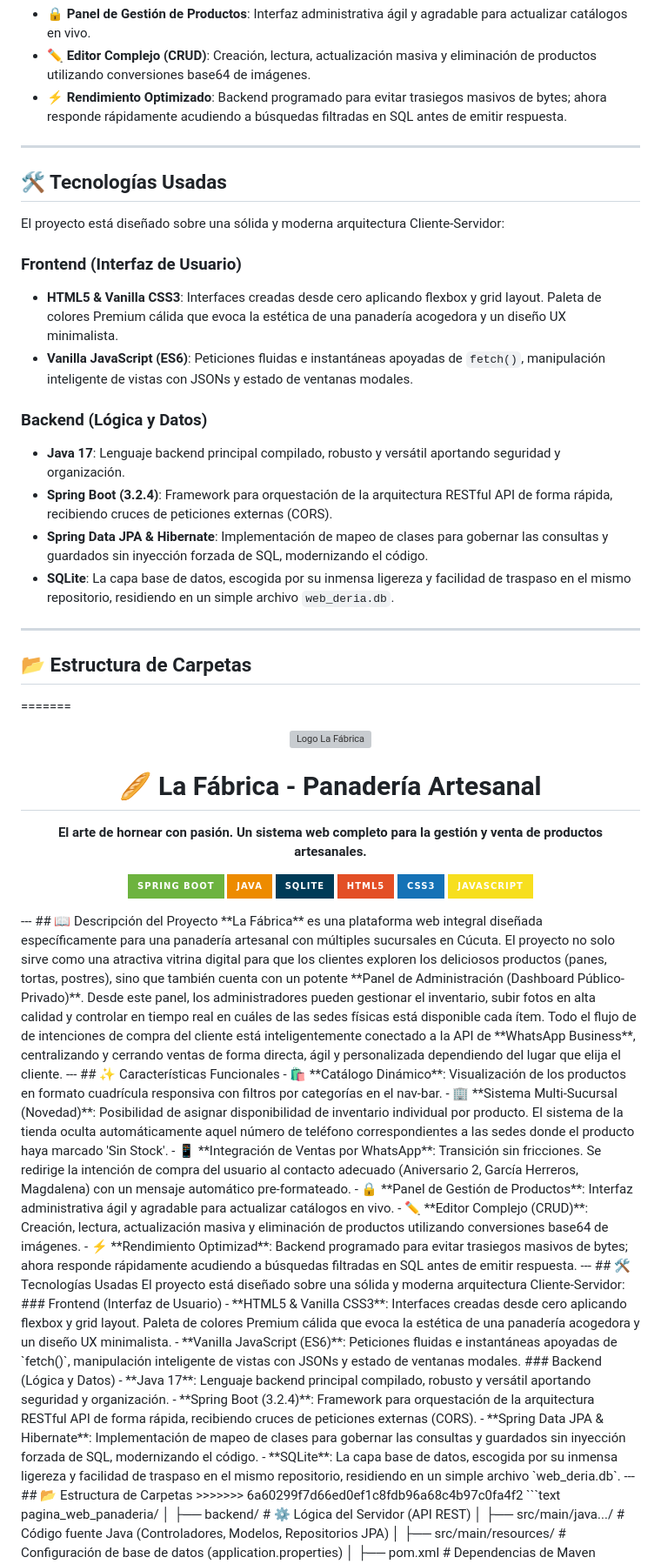
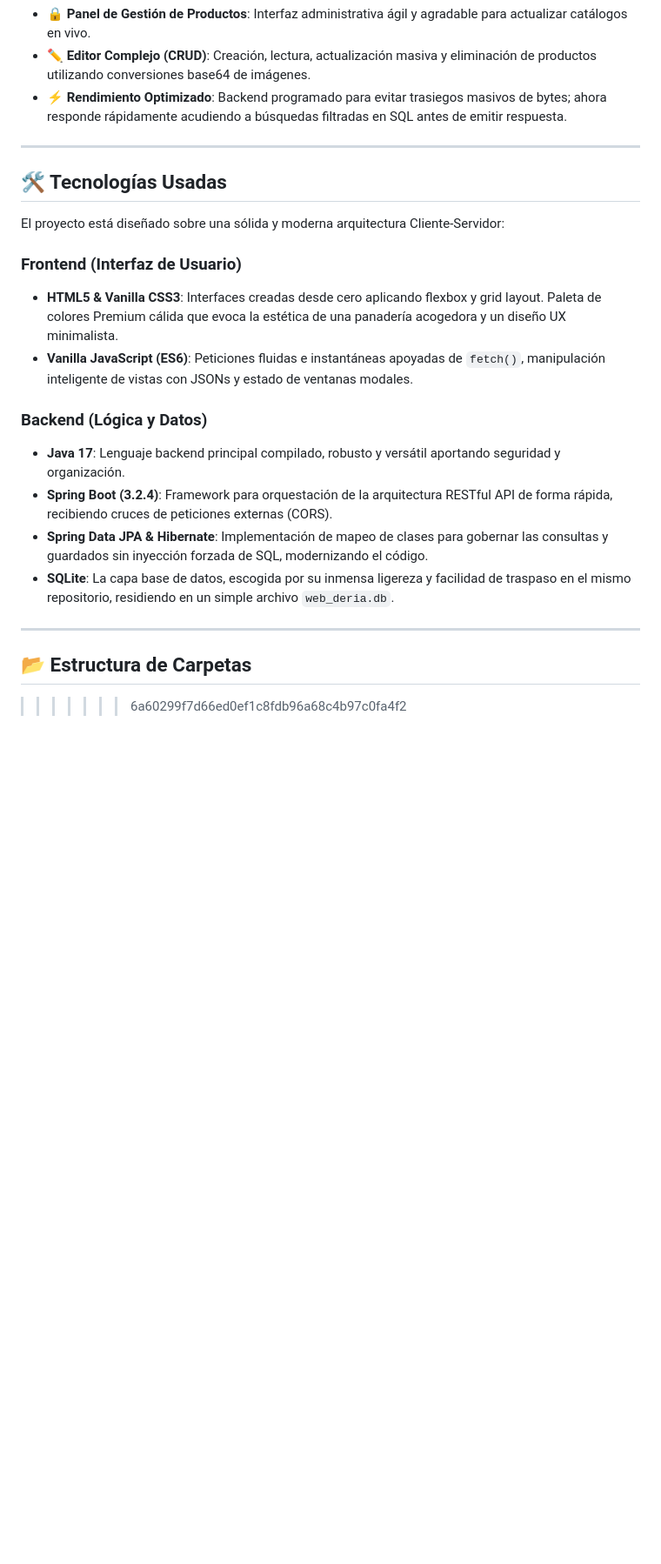
Before and after one commit to ksebas20500/Desarrollo--Pagina-web-panaderia, a Markdown page: README.md, the part around one of its changes. Shown at 87% size. Drawn GitHub-style; badges without logos; blank space fills up the shorter version; grey boxes are pictures that could not be loaded.

Commit message:
Arregllo del readme

````diff
--- a/README.md
+++ b/README.md
@@ -28,64 +19,19 @@ Desde este panel, los administradores pueden gestionar el inventario, subir foto
 * 🔒 **Panel de Gestión de Productos**: Interfaz administrativa ágil y agradable para actualizar catálogos en vivo.
 * ✏️ **Editor Complejo (CRUD)**: Creación, lectura, actualización masiva y eliminación de productos utilizando conversiones base64 de imágenes.
 * ⚡ **Rendimiento Optimizado**: Backend programado para evitar trasiegos masivos de bytes; ahora responde rápidamente acudiendo a búsquedas filtradas en SQL antes de emitir respuesta.
-
 ---
-
 ## 🛠️ Tecnologías Usadas
-
 El proyecto está diseñado sobre una sólida y moderna arquitectura Cliente-Servidor:
-
 ### Frontend (Interfaz de Usuario)
 * **HTML5 & Vanilla CSS3**: Interfaces creadas desde cero aplicando flexbox y grid layout. Paleta de colores Premium cálida que evoca la estética de una panadería acogedora y un diseño UX minimalista.
 * **Vanilla JavaScript (ES6)**: Peticiones fluidas e instantáneas apoyadas de `fetch()`, manipulación inteligente de vistas con JSONs y estado de ventanas modales.
-
 ### Backend (Lógica y Datos)
 * **Java 17**: Lenguaje backend principal compilado, robusto y versátil aportando seguridad y organización.
 * **Spring Boot (3.2.4)**: Framework para orquestación de la arquitectura RESTful API de forma rápida, recibiendo cruces de peticiones externas (CORS).
 * **Spring Data JPA & Hibernate**: Implementación de mapeo de clases para gobernar las consultas y guardados sin inyección forzada de SQL, modernizando el código.
 * **SQLite**: La capa base de datos, escogida por su inmensa ligereza y facilidad de traspaso en el mismo repositorio, residiendo en un simple archivo `web_deria.db`.
-
 ---
 
-## 📂 Estructura de Carpetas
-
-=======
-<div align="center">
-  <img src="fronthend/imagen/logo.png" alt="Logo La Fábrica" width="150"/>
-  <h1>🥖 La Fábrica - Panadería Artesanal</h1>
-  <p><strong>El arte de hornear con pasión. Un sistema web completo para la gestión y venta de productos artesanales.</strong></p>
-
-  ![Spring Boot](https://img.shields.io/badge/Spring%20Boot-6DB33F?style=for-the-badge&logo=springboot&logoColor=white)
-  ![Java](https://img.shields.io/badge/Java-ED8B00?style=for-the-badge&logo=openjdk&logoColor=white)
-  ![SQLite](https://img.shields.io/badge/SQLite-003B57?style=for-the-badge&logo=sqlite&logoColor=white)
-  ![HTML5](https://img.shields.io/badge/HTML5-E34F26?style=for-the-badge&logo=html5&logoColor=white)
-  ![CSS3](https://img.shields.io/badge/CSS3-1572B6?style=for-the-badge&logo=css3&logoColor=white)
-  ![JavaScript](https://img.shields.io/badge/JavaScript-F7DF1E?style=for-the-badge&logo=javascript&logoColor=black)
-</div>
----
-## 📖 Descripción del Proyecto
-**La Fábrica** es una plataforma web integral diseñada específicamente para una panadería artesanal con múltiples sucursales en Cúcuta. El proyecto no solo sirve como una atractiva vitrina digital para que los clientes exploren los deliciosos productos (panes, tortas, postres), sino que también cuenta con un potente **Panel de Administración (Dashboard Público-Privado)**.
-Desde este panel, los administradores pueden gestionar el inventario, subir fotos en alta calidad y controlar en tiempo real en cuáles de las sedes físicas está disponible cada ítem. Todo el flujo de de intenciones de compra del cliente está inteligentemente conectado a la API de **WhatsApp Business**, centralizando y cerrando ventas de forma directa, ágil y personalizada dependiendo del lugar que elija el cliente.
----
-## ✨ Características Funcionales
-- 🛍️ **Catálogo Dinámico**: Visualización de los productos en formato cuadrícula responsiva con filtros por categorías en el nav-bar.
-- 🏢 **Sistema Multi-Sucursal (Novedad)**: Posibilidad de asignar disponibilidad de inventario individual por producto. El sistema de la tienda oculta automáticamente aquel número de teléfono correspondientes a las sedes donde el producto haya marcado 'Sin Stock'.
-- 📱 **Integración de Ventas por WhatsApp**: Transición sin fricciones. Se redirige la intención de compra del usuario al contacto adecuado (Aniversario 2, García Herreros, Magdalena) con un mensaje automático pre-formateado.
-- 🔒 **Panel de Gestión de Productos**: Interfaz administrativa ágil y agradable para actualizar catálogos en vivo.
-- ✏️ **Editor Complejo (CRUD)**: Creación, lectura, actualización masiva y eliminación de productos utilizando conversiones base64 de imágenes.
-- ⚡ **Rendimiento Optimizad**: Backend programado para evitar trasiegos masivos de bytes; ahora responde rápidamente acudiendo a búsquedas filtradas en SQL antes de emitir respuesta.
----
-## 🛠️ Tecnologías Usadas
-El proyecto está diseñado sobre una sólida y moderna arquitectura Cliente-Servidor:
-### Frontend (Interfaz de Usuario)
-- **HTML5 & Vanilla CSS3**: Interfaces creadas desde cero aplicando flexbox y grid layout. Paleta de colores Premium cálida que evoca la estética de una panadería acogedora y un diseño UX minimalista.
-- **Vanilla JavaScript (ES6)**: Peticiones fluidas e instantáneas apoyadas de `fetch()`, manipulación inteligente de vistas con JSONs y estado de ventanas modales.
-### Backend (Lógica y Datos)
-- **Java 17**: Lenguaje backend principal compilado, robusto y versátil aportando seguridad y organización.
-- **Spring Boot (3.2.4)**: Framework para orquestación de la arquitectura RESTful API de forma rápida, recibiendo cruces de peticiones externas (CORS).
-- **Spring Data JPA & Hibernate**: Implementación de mapeo de clases para gobernar las consultas y guardados sin inyección forzada de SQL, modernizando el código.
-- **SQLite**: La capa base de datos, escogida por su inmensa ligereza y facilidad de traspaso en el mismo repositorio, residiendo en un simple archivo `web_deria.db`.
----
 ## 📂 Estructura de Carpetas
 >>>>>>> 6a60299f7d66ed0ef1c8fdb96a68c4b97c0fa4f2
 ```text
````
Also changed, not shown: other parts of README.md (+0 -25 lines).
